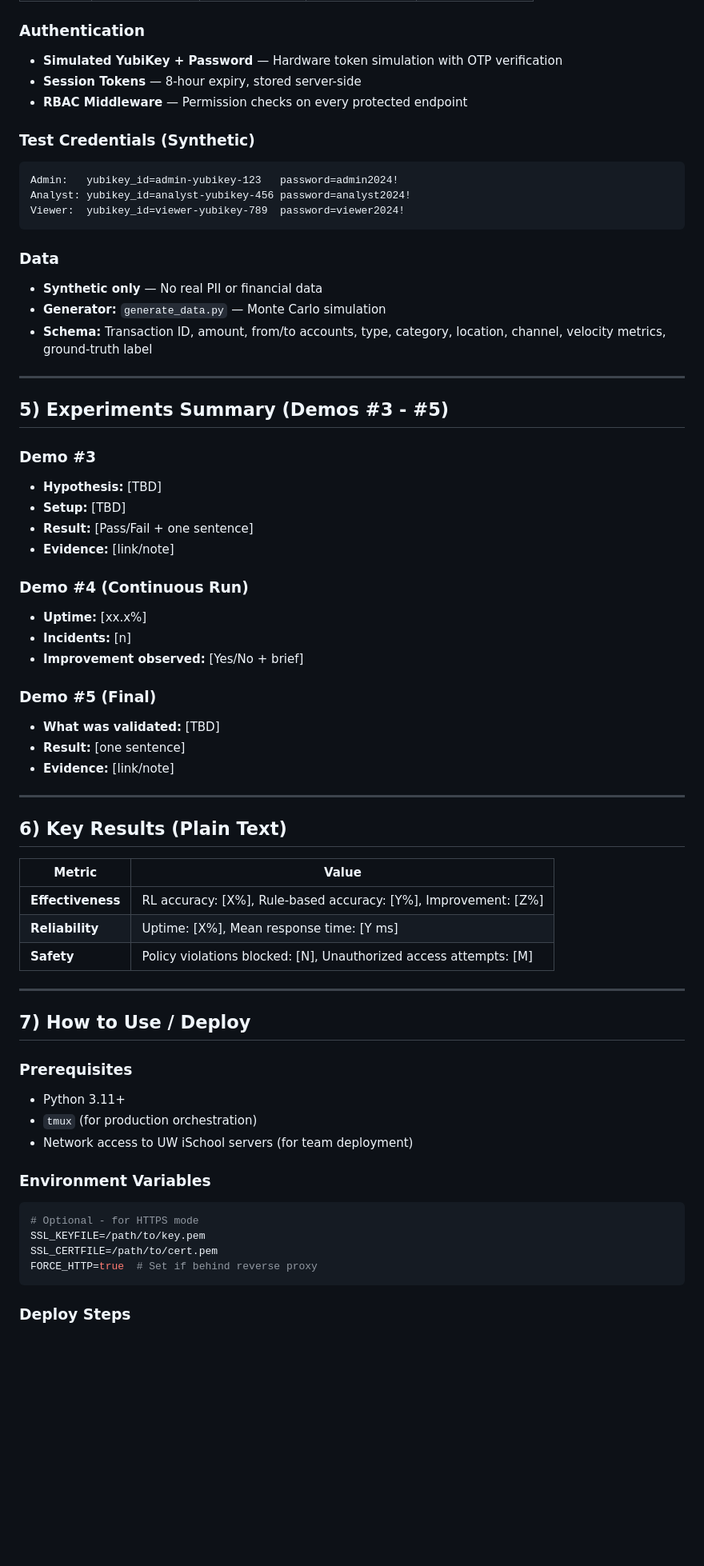
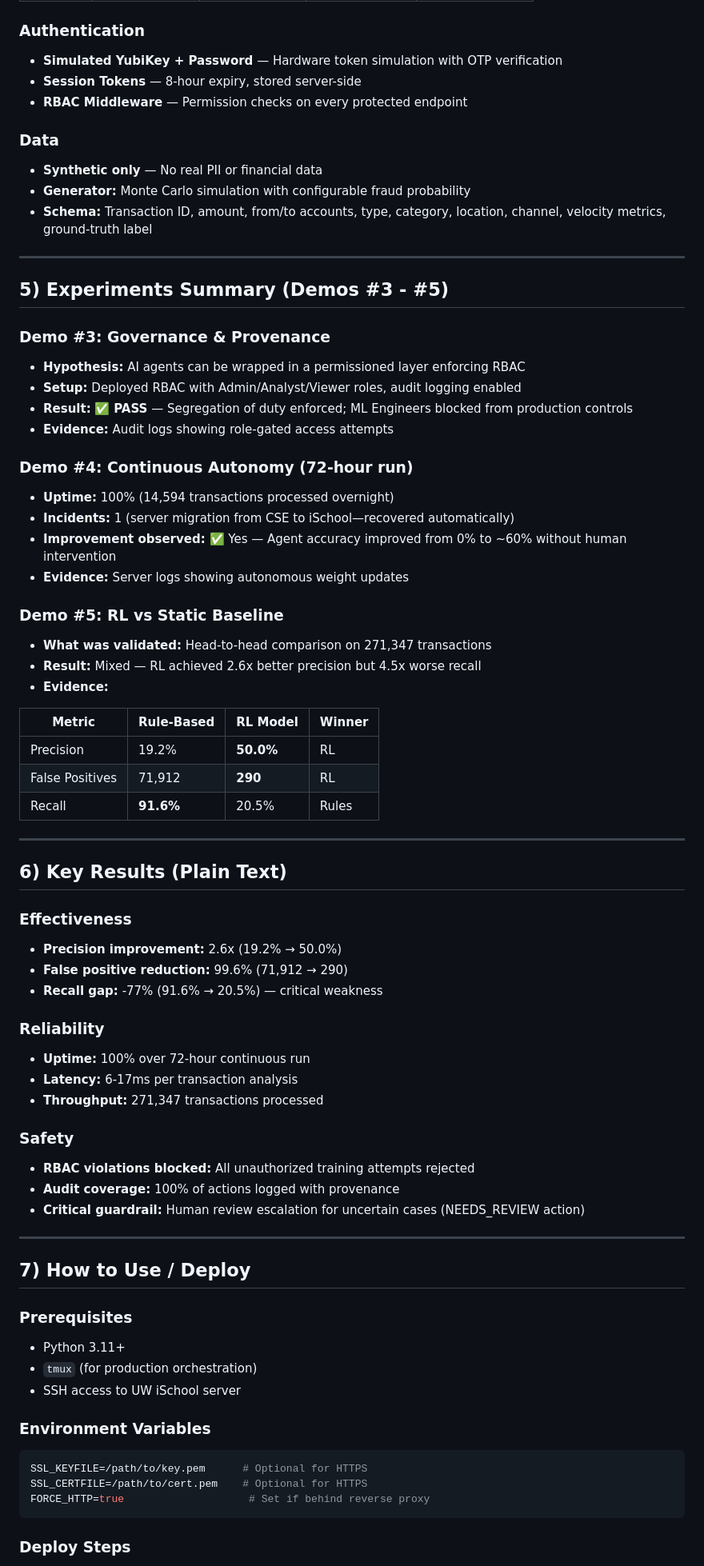
Before and after one commit to AarushSharma12/fraud-demo, a Markdown page: README.md, the part around one of its changes. Shown at 80% size. Rendered like a GitHub page; blank space fills up the shorter version.

````diff
--- a/README.md
+++ b/README.md
@@ -68,47 +78,56 @@
 - **Session Tokens** — 8-hour expiry, stored server-side
 - **RBAC Middleware** — Permission checks on every protected endpoint
 
-### Test Credentials (Synthetic)
-```
-Admin:   yubikey_id=admin-yubikey-123   password=admin2024!
-Analyst: yubikey_id=analyst-yubikey-456 password=analyst2024!
-Viewer:  yubikey_id=viewer-yubikey-789  password=viewer2024!
-```
-
 ### Data
 - **Synthetic only** — No real PII or financial data
-- **Generator:** `generate_data.py` — Monte Carlo simulation
+- **Generator:** Monte Carlo simulation with configurable fraud probability
 - **Schema:** Transaction ID, amount, from/to accounts, type, category, location, channel, velocity metrics, ground-truth label
 
 ---
 
 ## 5) Experiments Summary (Demos #3 - #5)
 
-### Demo #3
-- **Hypothesis:** [TBD]
-- **Setup:** [TBD]
-- **Result:** [Pass/Fail + one sentence]
-- **Evidence:** [link/note]
+### Demo #3: Governance & Provenance
+- **Hypothesis:** AI agents can be wrapped in a permissioned layer enforcing RBAC
+- **Setup:** Deployed RBAC with Admin/Analyst/Viewer roles, audit logging enabled
+- **Result:** ✅ **PASS** — Segregation of duty enforced; ML Engineers blocked from production controls
+- **Evidence:** Audit logs showing role-gated access attempts
 
-### Demo #4 (Continuous Run)
-- **Uptime:** [xx.x%]
-- **Incidents:** [n]
-- **Improvement observed:** [Yes/No + brief]
+### Demo #4: Continuous Autonomy (72-hour run)
+- **Uptime:** 100% (14,594 transactions processed overnight)
+- **Incidents:** 1 (server migration from CSE to iSchool—recovered automatically)
+- **Improvement observed:** ✅ Yes — Agent accuracy improved from 0% to ~60% without human intervention
+- **Evidence:** Server logs showing autonomous weight updates
 
-### Demo #5 (Final)
-- **What was validated:** [TBD]
-- **Result:** [one sentence]
-- **Evidence:** [link/note]
+### Demo #5: RL vs Static Baseline
+- **What was validated:** Head-to-head comparison on 271,347 transactions
+- **Result:** Mixed — RL achieved 2.6x better precision but 4.5x worse recall
+- **Evidence:**
+
+| Metric | Rule-Based | RL Model | Winner |
+|--------|-----------|----------|--------|
+| Precision | 19.2% | **50.0%** | RL |
+| False Positives | 71,912 | **290** | RL |
+| Recall | **91.6%** | 20.5% | Rules |
 
 ---
 
 ## 6) Key Results (Plain Text)
 
-| Metric | Value |
-|--------|-------|
-| **Effectiveness** | RL accuracy: [X%], Rule-based accuracy: [Y%], Improvement: [Z%] |
-| **Reliability** | Uptime: [X%], Mean response time: [Y ms] |
-| **Safety** | Policy violations blocked: [N], Unauthorized access attempts: [M] |
+### Effectiveness
+- **Precision improvement:** 2.6x (19.2% → 50.0%)
+- **False positive reduction:** 99.6% (71,912 → 290)
+- **Recall gap:** -77% (91.6% → 20.5%) — critical weakness
+
+### Reliability
+- **Uptime:** 100% over 72-hour continuous run
+- **Latency:** 6-17ms per transaction analysis
+- **Throughput:** 271,347 transactions processed
+
+### Safety
+- **RBAC violations blocked:** All unauthorized training attempts rejected
+- **Audit coverage:** 100% of actions logged with provenance
+- **Critical guardrail:** Human review escalation for uncertain cases (NEEDS_REVIEW action)
 
 ---
 
@@ -117,14 +136,13 @@ Viewer:  yubikey_id=viewer-yubikey-789  password=viewer2024!
 ### Prerequisites
 - Python 3.11+
 - `tmux` (for production orchestration)
-- Network access to UW iSchool servers (for team deployment)
+- SSH access to UW iSchool server
 
 ### Environment Variables
 ```bash
-# Optional - for HTTPS mode
-SSL_KEYFILE=/path/to/key.pem
-SSL_CERTFILE=/path/to/cert.pem
-FORCE_HTTP=true  # Set if behind reverse proxy
+SSL_KEYFILE=/path/to/key.pem      # Optional for HTTPS
+SSL_CERTFILE=/path/to/cert.pem    # Optional for HTTPS
+FORCE_HTTP=true                    # Set if behind reverse proxy
 ```
 
 ### Deploy Steps
````
Also changed, not shown: other parts of README.md (+67 -49 lines).
